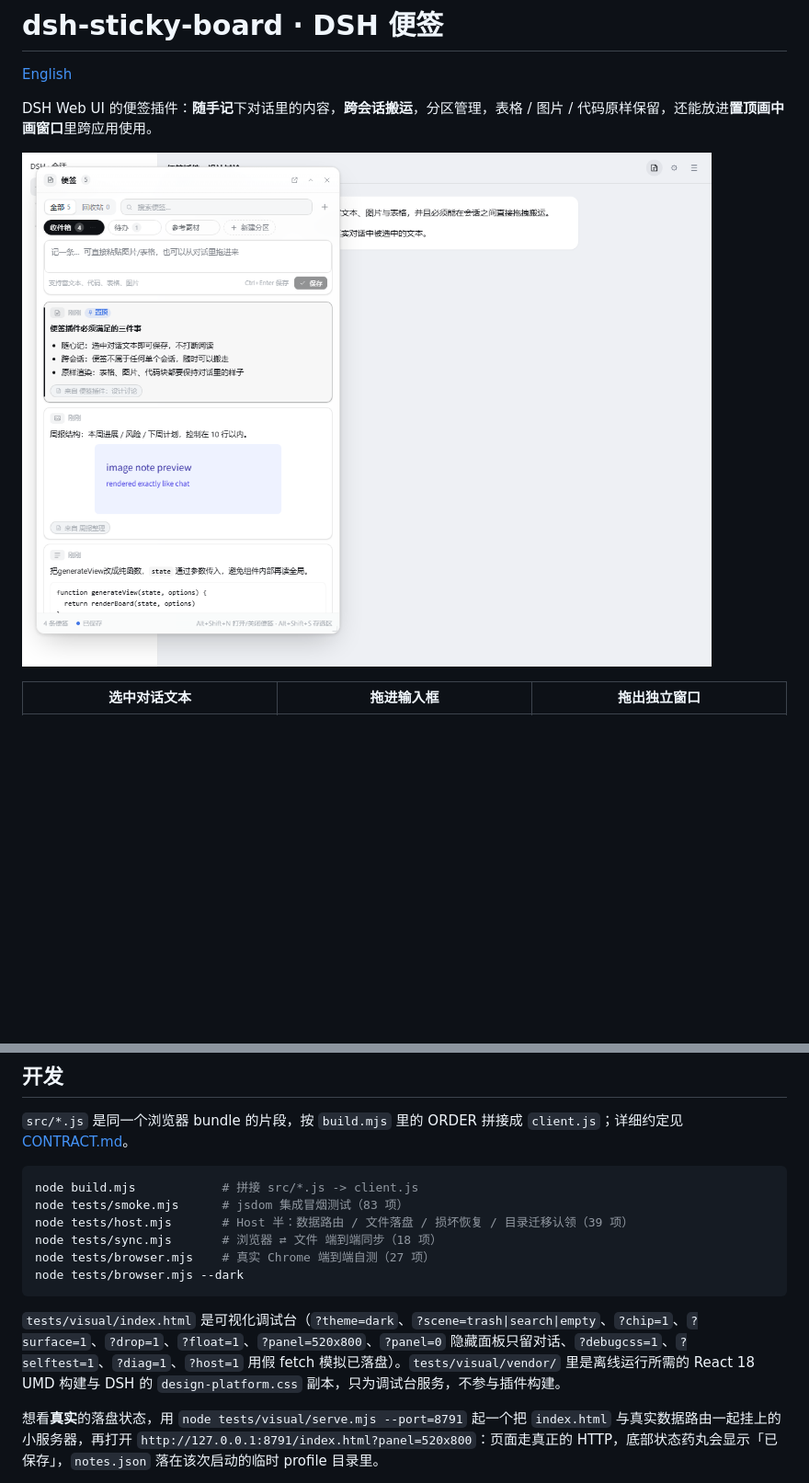
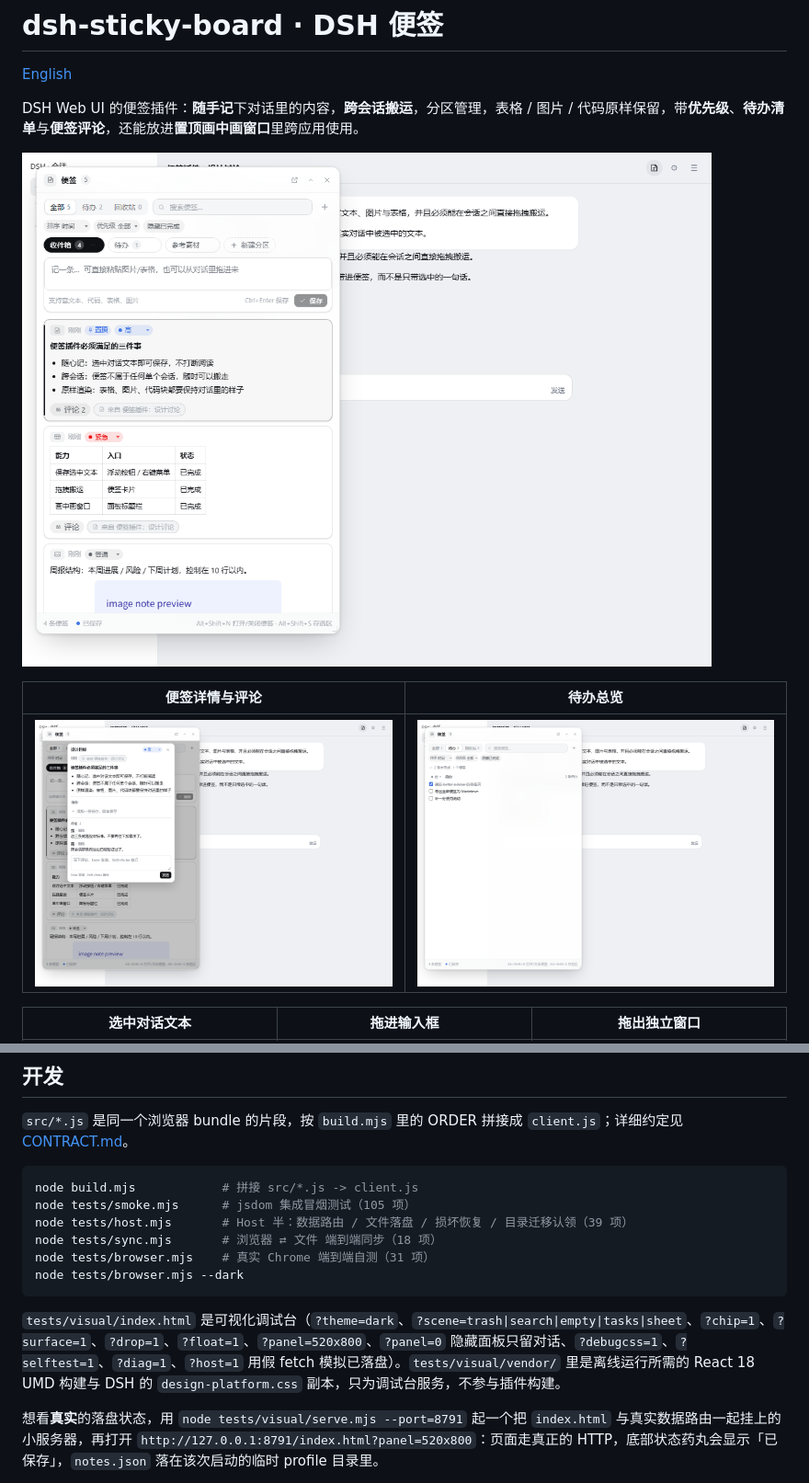
Before and after one commit to kuangdang123/dsh-sticky-board, a Markdown page: README.md, 2 parts joined by grey strips. Shown at 92% size. Drawn GitHub-style; pictures changed too: assets/board-light.png, assets/note-detail.png (added), assets/tasks-view.png (added); blank space fills up the shorter version.

````diff
--- a/README.md
+++ b/README.md
@@ -2,9 +2,13 @@
 
 [English](./README.en.md)
 
-DSH Web UI 的便签插件：**随手记**下对话里的内容，**跨会话搬运**，分区管理，表格 / 图片 / 代码原样保留，还能放进**置顶画中画窗口**里跨应用使用。
+DSH Web UI 的便签插件：**随手记**下对话里的内容，**跨会话搬运**，分区管理，表格 / 图片 / 代码原样保留，带**优先级**、**待办清单**与**便签评论**，还能放进**置顶画中画窗口**里跨应用使用。
 
 ![分类便签](assets/board-light.png)
+
+| 便签详情与评论 | 待办总览 |
+| --- | --- |
+| ![便签详情](assets/note-detail.png) | ![待办总览](assets/tasks-view.png) |
 
 | 选中对话文本 | 拖进输入框 | 拖出独立窗口 |
 | --- | --- | --- |
@@ -68,14 +75,14 @@ plugin_manager action=install_bundle target=<本仓库的绝对路径>
 
 ```powershell
 node build.mjs            # 拼接 src/*.js -> client.js
-node tests/smoke.mjs      # jsdom 集成冒烟测试（83 项）
+node tests/smoke.mjs      # jsdom 集成冒烟测试（105 项）
 node tests/host.mjs       # Host 半：数据路由 / 文件落盘 / 损坏恢复 / 目录迁移认领（39 项）
 node tests/sync.mjs       # 浏览器 ⇄ 文件 端到端同步（18 项）
-node tests/browser.mjs    # 真实 Chrome 端到端自测（27 项）
+node tests/browser.mjs    # 真实 Chrome 端到端自测（31 项）
 node tests/browser.mjs --dark
 ```
 
-`tests/visual/index.html` 是可视化调试台（`?theme=dark`、`?scene=trash|search|empty`、`?chip=1`、`?surface=1`、`?drop=1`、`?float=1`、`?panel=520x800`、`?panel=0` 隐藏面板只留对话、`?debugcss=1`、`?selftest=1`、`?diag=1`、`?host=1` 用假 fetch 模拟已落盘）。`tests/visual/vendor/` 里是离线运行所需的 React 18 UMD 构建与 DSH 的 `design-platform.css` 副本，只为调试台服务，不参与插件构建。
+`tests/visual/index.html` 是可视化调试台（`?theme=dark`、`?scene=trash|search|empty|tasks|sheet`、`?chip=1`、`?surface=1`、`?drop=1`、`?float=1`、`?panel=520x800`、`?panel=0` 隐藏面板只留对话、`?debugcss=1`、`?selftest=1`、`?diag=1`、`?host=1` 用假 fetch 模拟已落盘）。`tests/visual/vendor/` 里是离线运行所需的 React 18 UMD 构建与 DSH 的 `design-platform.css` 副本，只为调试台服务，不参与插件构建。
 
 想看**真实**的落盘状态，用 `node tests/visual/serve.mjs --port=8791` 起一个把 `index.html` 与真实数据路由一起挂上的小服务器，再打开 `http://127.0.0.1:8791/index.html?panel=520x800`：页面走真正的 HTTP，底部状态药丸会显示「已保存」，`notes.json` 落在该次启动的临时 profile 目录里。
 
````
Also changed, not shown: other parts of README.md (+4 -1 lines), CHANGELOG.md (added, +35 -0 lines), README.en.md (+5 -2 lines), assets/board-dark.png, 5 other files.
